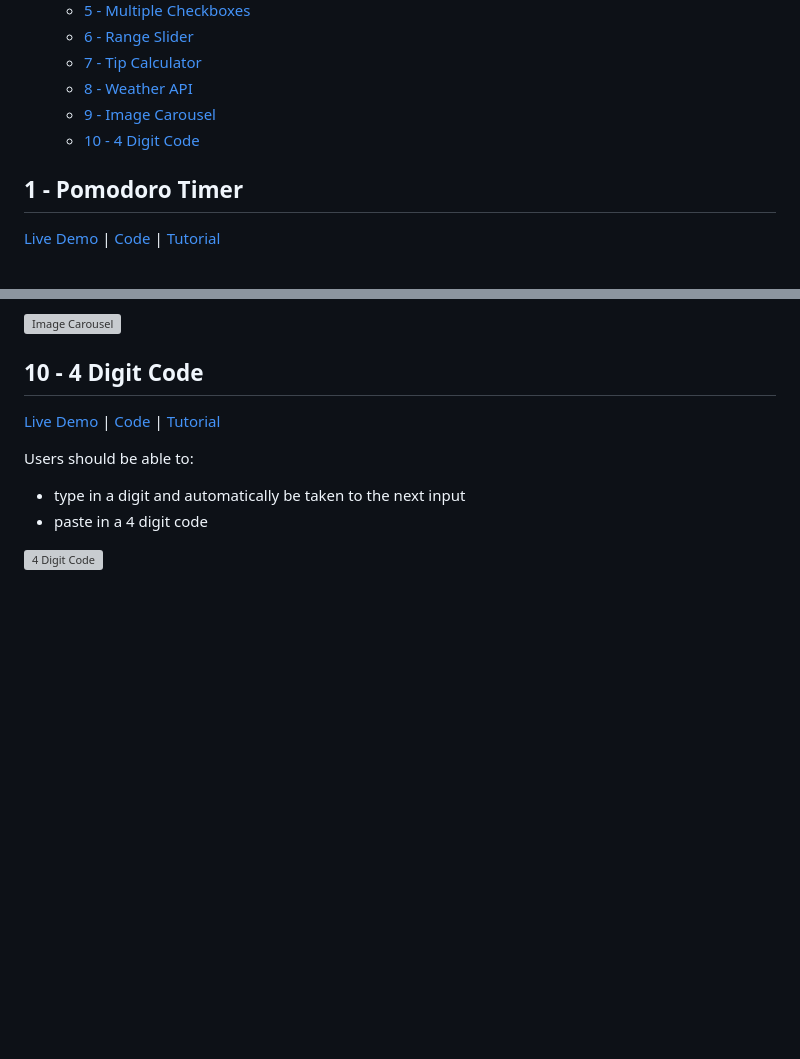
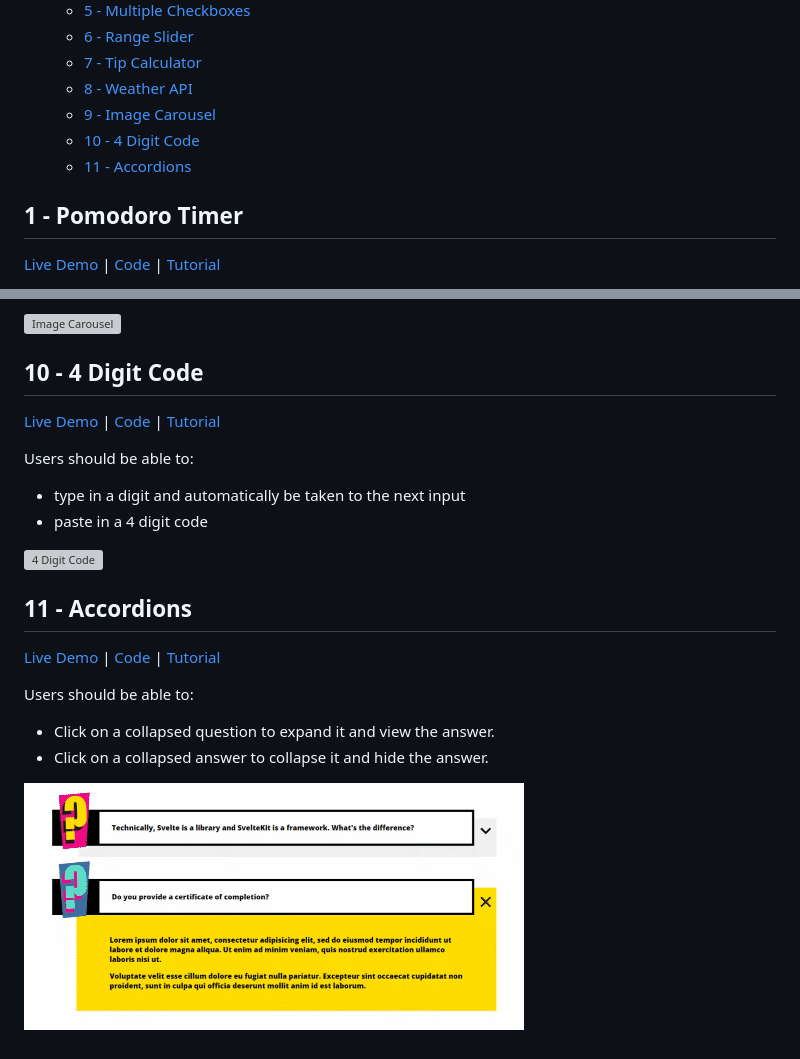
Before and after one commit to nilstarbb/advent-of-js, a Markdown page: README.md, 2 parts joined by grey strips. Drawn GitHub-style; pictures changed too: 11-accordions/11-accordion.gif (added); blank space fills up the shorter version; grey boxes are pictures that could not be loaded.

Commit message:
#11 accordions v1.0

```diff
--- a/README.md
+++ b/README.md
@@ -11,6 +11,7 @@
   - [8 - Weather API](#8---weather-api)
   - [9 - Image Carousel](#9---image-carousel)
   - [10 - 4 Digit Code](#10---4-digit-code)
+  - [11 - Accordions](#11---accordions)
 
 ## 1 - Pomodoro Timer
 
@@ -132,3 +133,14 @@ Users should be able to:
 - paste in a 4 digit code
 
 ![4 Digit Code](./10-4-digit-code/digit-code.gif)
+
+## 11 - Accordions
+
+[Live Demo](https://nilstarbb.github.io/advent-of-js/11-accordions/index.html) | [Code](https://github.com/nilstarbb/advent-of-js/tree/main/11-accordions) | [Tutorial](https://tech.randomwaves.space/posts/22-04-11-11-accordions-advent-of-js/)
+
+Users should be able to:
+
+- Click on a collapsed question to expand it and view the answer.
+- Click on a collapsed answer to collapse it and hide the answer.
+
+![Accordions](./11-accordions/11-accordion.gif)
```
Also changed, not shown: 12-rock-paper-scissors/images/paper.png (added), 12-rock-paper-scissors/images/rock.png (added), 12-rock-paper-scissors/images/scissors.png (added), 10 other files.
